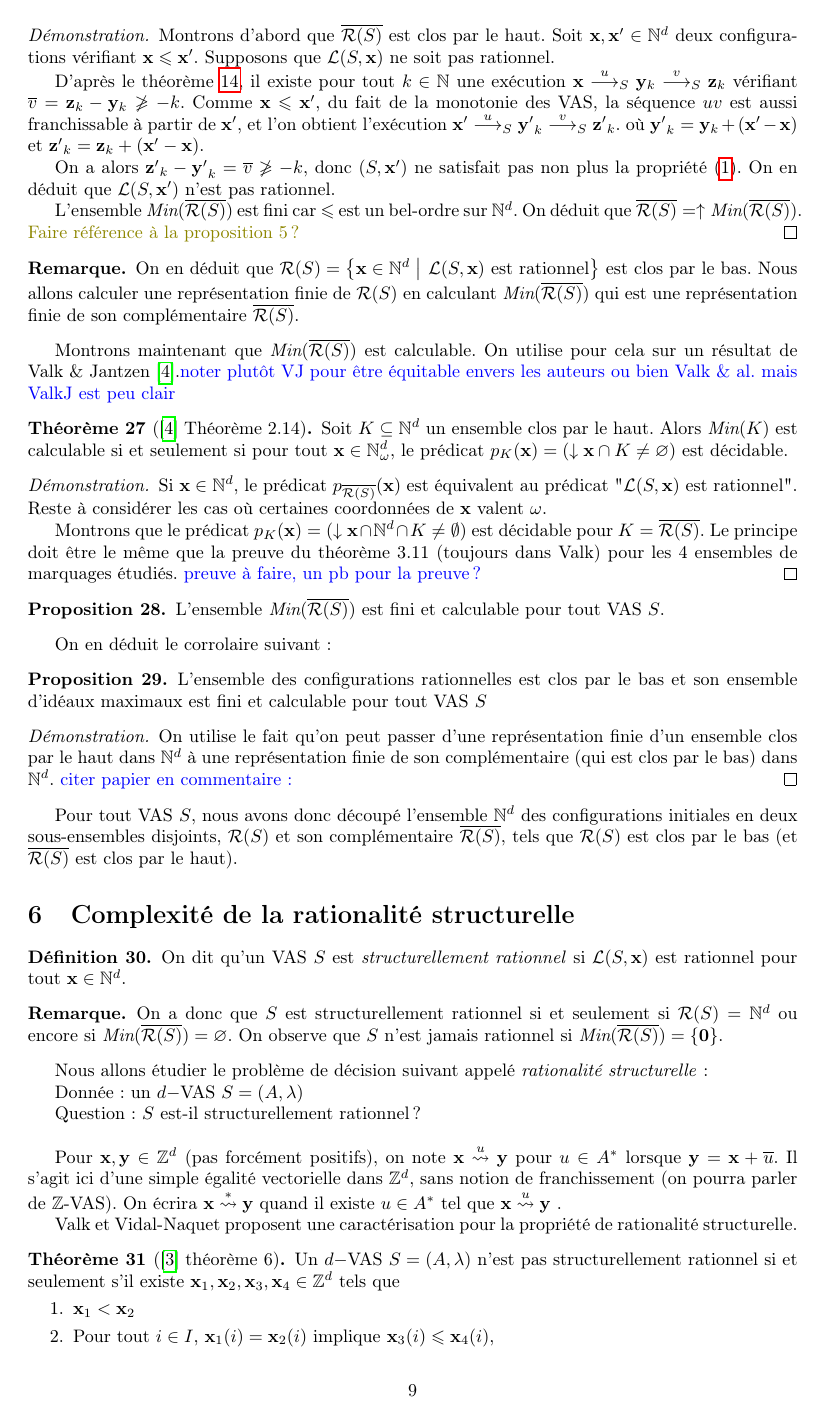
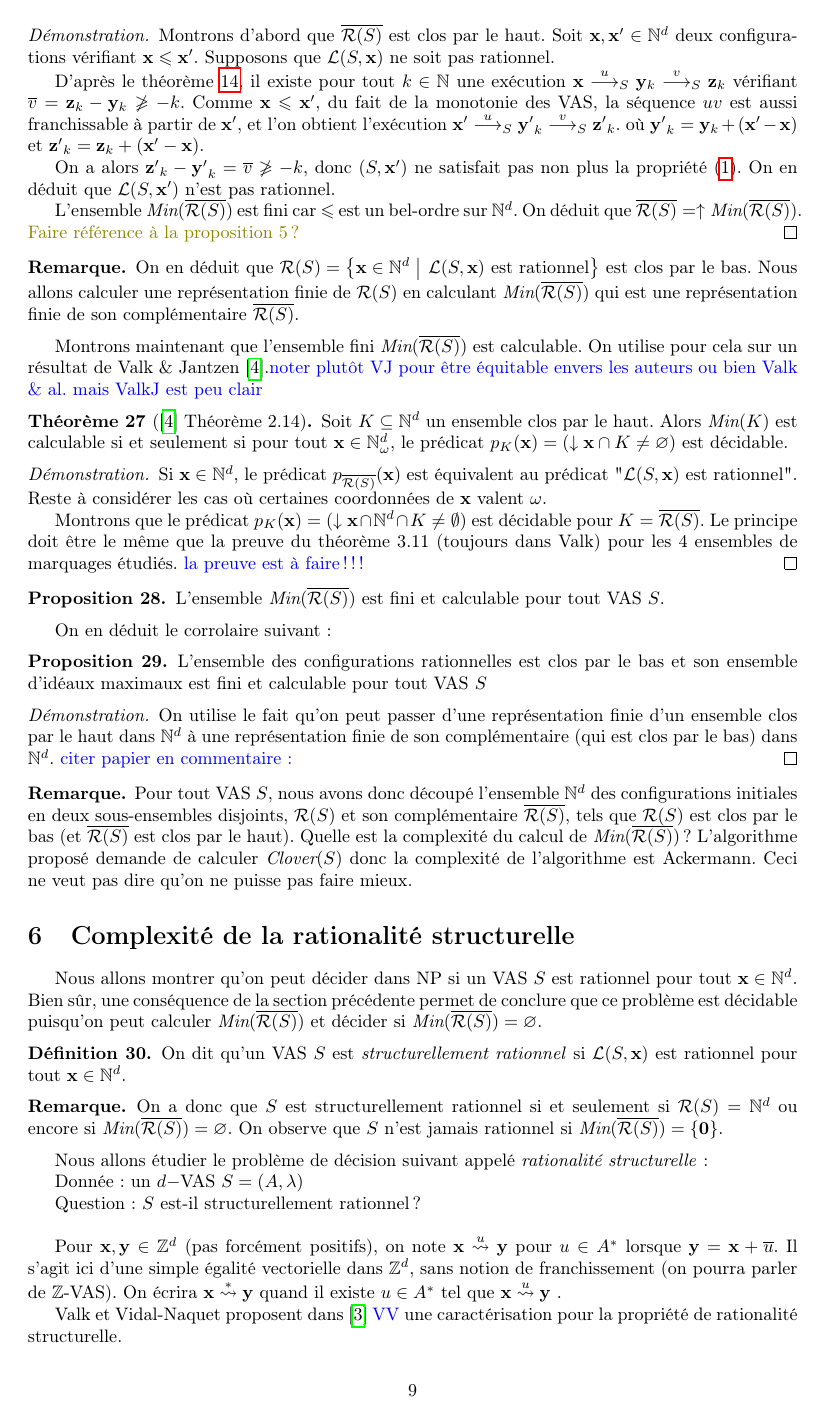
Before and after one commit to buerilucas/Decidability-of-regularity-for-WSTS, a LaTeX document (Decidability of regularity wsts.tex): page 9 of 12. Compiled offline with pdfLaTeX.

Commit message:
organisation, résultats

```diff
--- a/Decidability of regularity wsts.tex
+++ b/Decidability of regularity wsts.tex
@@ -827,7 +827,7 @@ L'ensemble $\Min(\overline{\inirat(S)})$ est fini car $\leq$ est un bel-ordre su
 On en déduit que $\inirat(S) = \set{\vect{x} \in \N^d} {\lang(S,\vect{x}) \text{ est rationnel}}$ est clos par le bas. Nous allons calculer une représentation finie de $\inirat(S)$ en calculant $\Min(\overline{\inirat(S)})$ qui est une représentation finie de son complémentaire $\overline{\inirat(S)}$.
 \end{Remark}
 
-Montrons maintenant que $\Min(\overline{\inirat(S)})$ est calculable.
+Montrons maintenant que l'ensemble fini $\Min(\overline{\inirat(S)})$ est calculable.
 On utilise pour cela sur un résultat de Valk \& Jantzen \cite{ValkJ85}.\alain{noter plutôt VJ pour être équitable envers les auteurs ou bien Valk \& al. mais ValkJ est peu clair}
 
 \begin{Theorem}[\cite{ValkJ85} Théorème 2.14]
@@ -840,7 +840,7 @@ Si $\vect{x}\in\N^d$, le prédicat $p_{\overline{\inirat(S)}}(\vect{x})$ est éq
 Reste à considérer les cas où certaines coordonnées de $\vect{x}$ valent $\omega$.
 
 Montrons que le prédicat $p_K(\vect{x})=(\downarrow \vect{x} \cap \N^d \cap K \neq \emptyset)$ est décidable pour $K=\overline{\inirat(S)}$. Le principe doit être le même que la preuve du théorème 3.11 (toujours dans Valk) pour les 4 ensembles de marquages étudiés.
-\alain{preuve à faire, un pb pour la preuve ?}
+\alain{la preuve est à faire !!! }
 \end{proof}
 
 
@@ -871,10 +871,16 @@ On utilise le fait qu'on peut passer d'une représentation finie d'un ensemble c
 %}
 \end{proof}
 
+\begin{Remark}
 Pour tout VAS $S$, nous avons donc découpé l'ensemble $\N^d$ des configurations initiales en deux sous-ensembles disjoints, $\inirat(S)$ et son complémentaire $\overline{\inirat(S)}$, tels que $\inirat(S)$ est clos par le bas (et $\overline{\inirat(S)}$ est clos par le haut).
+Quelle est la complexité du calcul de $\Min(\overline{\inirat(S)})$ ? L'algorithme proposé demande de calculer $\clover(S)$ donc la complexité de l'algorithme est Ackermann. Ceci ne veut pas dire qu'on ne puisse pas faire mieux.
+\end{Remark}
 
 %%%%%%%%%%%%%%%%%%
 \section{Complexité de la rationalité structurelle}
+
+Nous allons montrer qu'on peut décider dans NP si un VAS $S$ est rationnel pour tout $\vect{x} \in \N^d$. Bien sûr, une conséquence de la section précédente permet de conclure que ce problème est décidable puisqu'on peut calculer $\Min(\overline{\inirat(S)})$ et décider si $\Min(\overline{\inirat(S)})=\vide$.
+
 \begin{Definition}
 On dit qu'un VAS $S$ est \emph{structurellement rationnel} si $\lang(S,\vect{x})$ est rationnel pour tout $\vect{x} \in \N^d$.
 \end{Definition}
@@ -895,9 +901,9 @@ Pour $\vect{x},\vect{y}\in\Z^d$ (pas forcément positifs), on note $\vect{x} \tr
 Il s'agit ici d'une simple égalité vectorielle dans $\Z^d$, sans notion de franchissement (on pourra parler de $\Z$-VAS).
 On écrira $\vect{x} \transZ{*} \vect{y}$ quand il existe $u\in A^*$ tel que $\vect{x} \transZ{u} \vect{y}$ .
 
-Valk et Vidal-Naquet proposent une caractérisation pour la propriété de rationalité structurelle.
+Valk et Vidal-Naquet proposent dans \cite{vavn81} \alain{VV} une caractérisation pour la propriété de rationalité structurelle.
 
-\begin{Theorem}[\cite{vavn81} théorème 6]
+\begin{Theorem}[\cite{vavn81} Théorème 6]\label{VVTheo}
 Un $d-$VAS $S=(A,\lambda)$ n'est pas structurellement rationnel si et seulement s'il existe $\vect{x}_1, \vect{x}_2, \vect{x}_3, \vect{x}_4 \in \Z^d$ tels que
 \begin{enumerate}
     \item $\vect{x}_1 < \vect{x}_2$
```
Also changed, not shown: Decidability of regularity wsts.pdf, Decidability of regularity wsts.tex (9 more changed lines), 4 other files.
